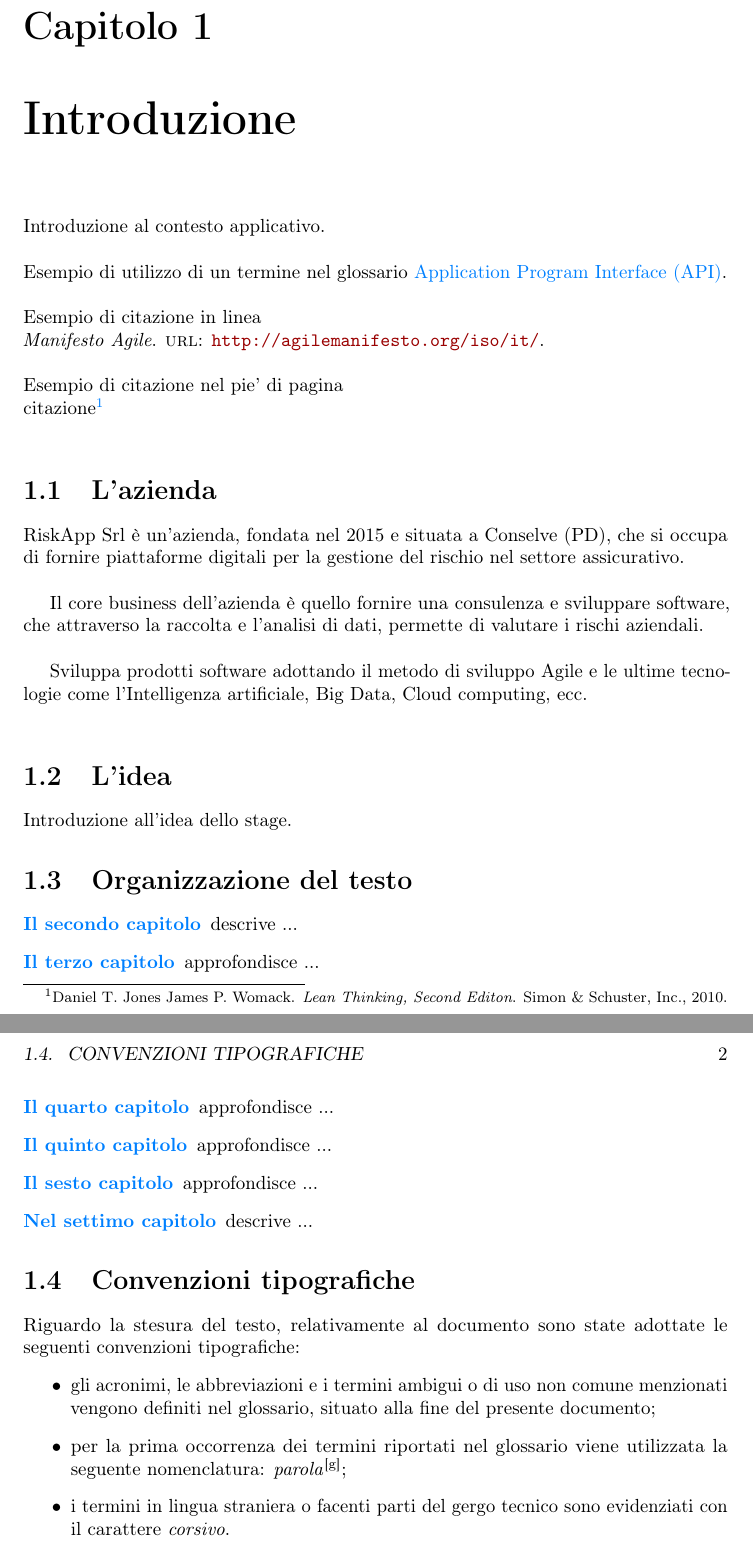
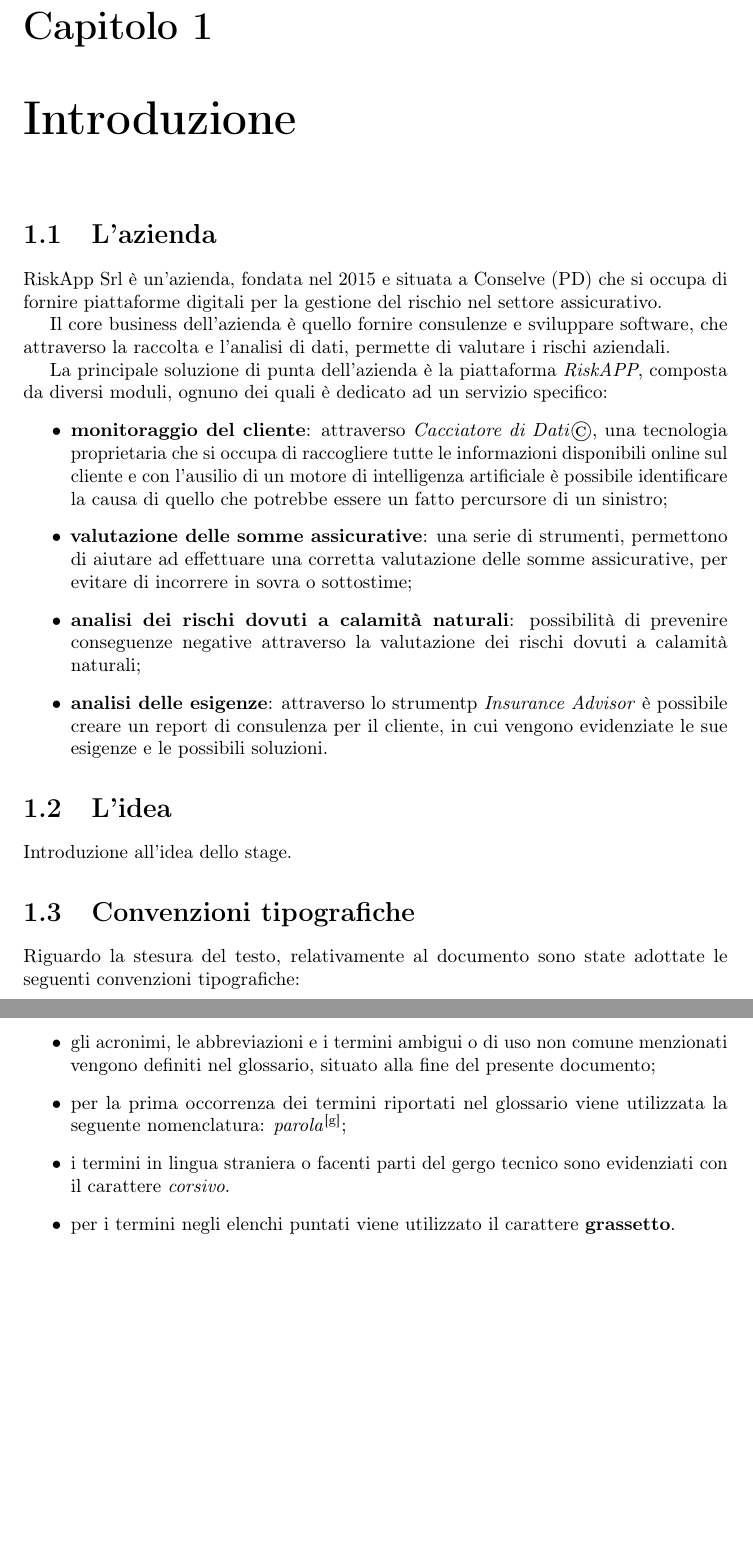
Before and after one commit to SansonSebastiano/Bachelor_Degree_CS_Thesis, a LaTeX thesis (thesis.tex, which reads chapters/introduzione.tex): two parts of pages 8 and 9 of 21 before the commit and two parts of pages 7 and 8 of 19 after it, joined at a grey line, cut so that both start at the same text, the shorter picture padded with empty space. Compiled offline with pdfLaTeX.

Commit message:
terminata sezione azienda

```diff
--- a/chapters/introduzione.tex
+++ b/chapters/introduzione.tex
@@ -1,43 +1,47 @@
 \chapter{Introduzione}
 \label{cap:introduzione}
 
-Introduzione al contesto applicativo.\\
+% Introduzione al contesto applicativo.\\
 
-\noindent Esempio di utilizzo di un termine nel glossario \gls{api}. \\
+% \noindent Esempio di utilizzo di un termine nel glossario \gls{api}. \\
 
-\noindent Esempio di citazione in linea \\
-\cite{site:agile-manifesto}. \\
+% \noindent Esempio di citazione in linea \\
+% \cite{site:agile-manifesto}. \\
 
-\noindent Esempio di citazione nel pie' di pagina \\
-citazione\footcite{womak:lean-thinking} \\
+% \noindent Esempio di citazione nel pie' di pagina \\
+% citazione\footcite{womak:lean-thinking} \\
 
 \section{L'azienda}
 
-RiskApp Srl è un'azienda, fondata nel 2015 e situata a Conselve (PD), che si occupa di fornire piattaforme digitali per la gestione del rischio nel settore assicurativo.\\
-
-Il core business dell'azienda è quello fornire una consulenza e sviluppare software, che attraverso la raccolta e l'analisi di dati, permette di valutare i rischi aziendali. \\
-
-Sviluppa prodotti software adottando il metodo di sviluppo Agile e le ultime tecnologie come l'Intelligenza artificiale, Big Data, Cloud computing, ecc.\\
+RiskApp Srl è un'azienda, fondata nel 2015 e situata a Conselve (PD) che si occupa di fornire piattaforme digitali per la gestione del rischio nel settore assicurativo.\\
+\indent Il core business dell'azienda è quello fornire consulenze e sviluppare software, che attraverso la raccolta e l'analisi di dati, permette di valutare i rischi aziendali. \\
+\indent La principale soluzione di punta dell'azienda è la piattaforma \emph{RiskAPP}, composta da diversi moduli, ognuno dei quali è dedicato ad un servizio specifico:
+\begin{itemize}
+    \item \textbf{monitoraggio del cliente}: attraverso \emph{Cacciatore di Dati}\copyright, una tecnologia proprietaria che si occupa di raccogliere tutte le informazioni disponibili online sul cliente e con l'ausilio di un motore di intelligenza artificiale è possibile identificare la causa di quello che potrebbe essere un fatto percursore di un sinistro;
+    \item \textbf{valutazione delle somme assicurative}: una serie di strumenti, permettono di aiutare ad effettuare una corretta valutazione delle somme assicurative, per evitare di incorrere in sovra o sottostime;
+    \item \textbf{analisi dei rischi dovuti a calamità naturali}: possibilità di prevenire conseguenze negative attraverso la valutazione dei rischi dovuti a calamità naturali;
+    \item \textbf{analisi delle esigenze}: attraverso lo strumentp \emph{Insurance Advisor} è possibile creare un report di consulenza per il cliente, in cui vengono evidenziate le sue esigenze e le possibili soluzioni.
+\end{itemize}
 
 \section{L'idea}
 
 Introduzione all'idea dello stage.
 
-\section{Organizzazione del testo}
+% \section{Organizzazione del testo}
 
-\begin{description}
-    \item[{\hyperref[cap:processi-metodologie]{Il secondo capitolo}}] descrive ...
+% \begin{description}
+%     \item[{\hyperref[cap:processi-metodologie]{Il secondo capitolo}}] descrive ...
 
-    \item[{\hyperref[cap:descrizione-stage]{Il terzo capitolo}}] approfondisce ...
+%     \item[{\hyperref[cap:descrizione-stage]{Il terzo capitolo}}] approfondisce ...
 
-    \item[{\hyperref[cap:analisi-requisiti]{Il quarto capitolo}}] approfondisce ...
+%     \item[{\hyperref[cap:analisi-requisiti]{Il quarto capitolo}}] approfondisce ...
 
-    \item[{\hyperref[cap:progettazione-codifica]{Il quinto capitolo}}] approfondisce ...
+%     \item[{\hyperref[cap:progettazione-codifica]{Il quinto capitolo}}] approfondisce ...
 
-    \item[{\hyperref[cap:verifica-validazione]{Il sesto capitolo}}] approfondisce ...
+%     \item[{\hyperref[cap:verifica-validazione]{Il sesto capitolo}}] approfondisce ...
 
-    \item[{\hyperref[cap:conclusioni]{Nel settimo capitolo}}] descrive ...
-\end{description}
+%     \item[{\hyperref[cap:conclusioni]{Nel settimo capitolo}}] descrive ...
+% \end{description}
 
 \section{Convenzioni tipografiche}
 
@@ -46,4 +50,5 @@ Riguardo la stesura del testo, relativamente al documento sono state adottate le
 	\item gli acronimi, le abbreviazioni e i termini ambigui o di uso non comune menzionati vengono definiti nel glossario, situato alla fine del presente documento;
 	\item per la prima occorrenza dei termini riportati nel glossario viene utilizzata la seguente nomenclatura: \emph{parola}\glsfirstoccur;
 	\item i termini in lingua straniera o facenti parti del gergo tecnico sono evidenziati con il carattere \emph{corsivo}.
+	\item per i termini negli elenchi puntati viene utilizzato il carattere \textbf{grassetto}.
 \end{itemize}
```
Also changed, not shown: appendix/bibliography.bib (deleted, +0 -11 lines), config/thesis-config.tex (+1 -1 lines), preface/summary.tex (+3 -4 lines).
